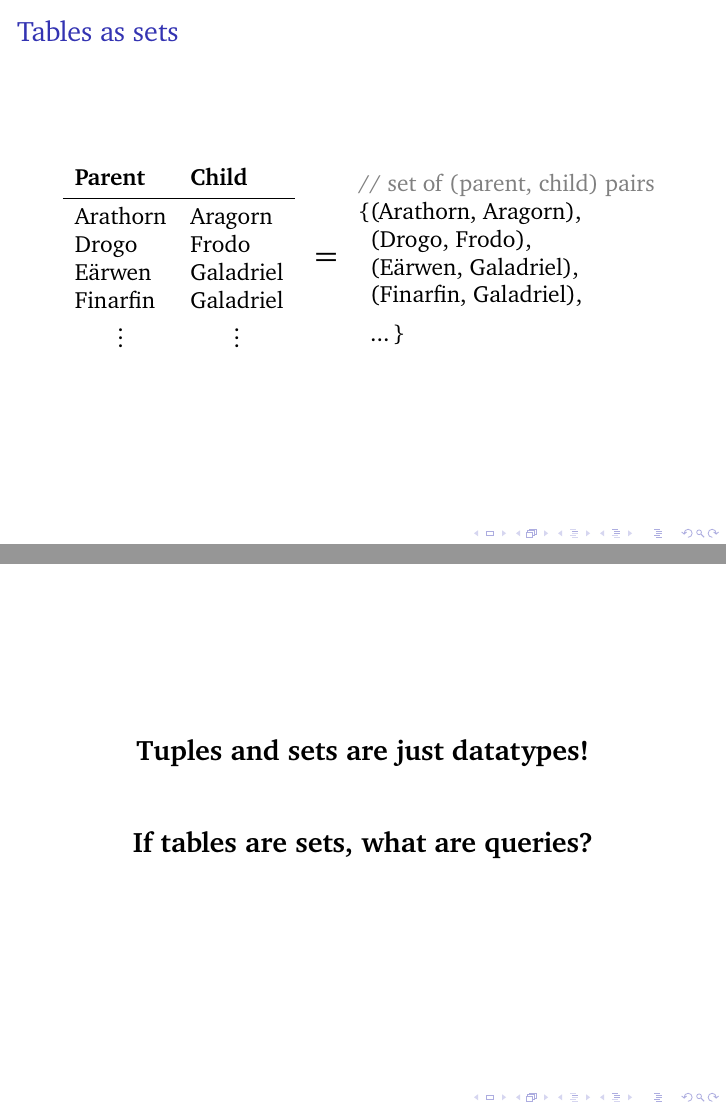
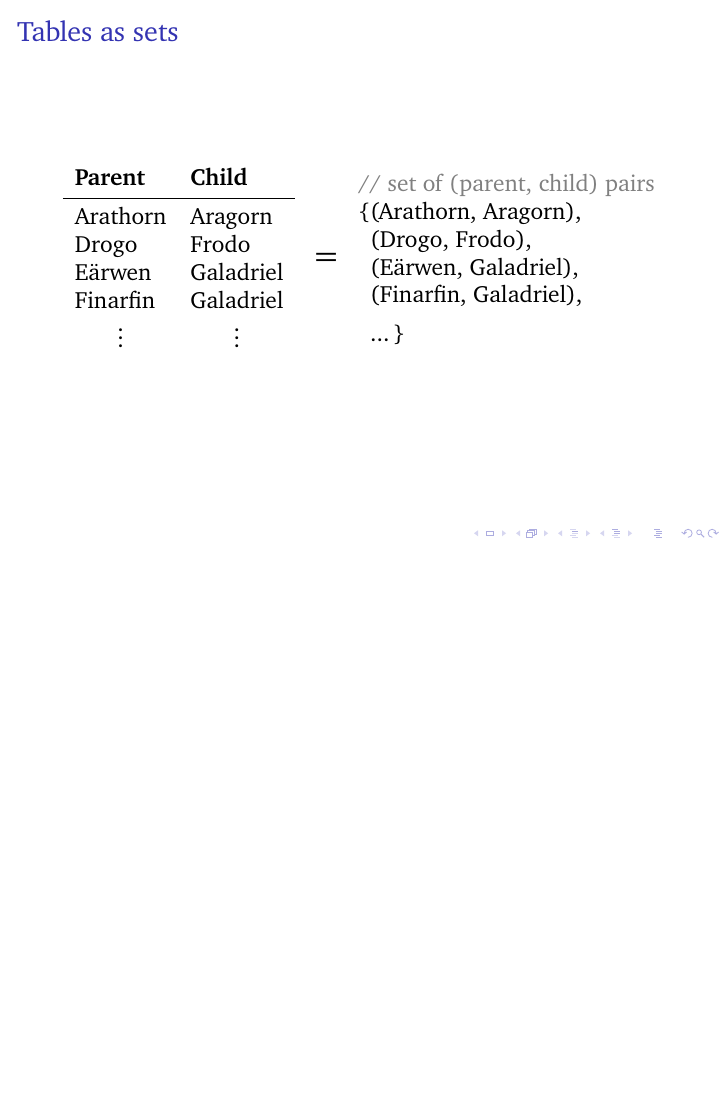
Before and after one commit to rntz/stl-datafun-talk, LaTeX slides (presentation.tex): pages 6 and 8 of 70 before the commit and page 6 of 68 after it, the two joined at a grey line, the shorter picture padded with empty space. Compiled offline with pdfLaTeX.

Commit message:
remove "sets are a datatype" slide

```diff
--- a/presentation.tex
+++ b/presentation.tex
@@ -140,13 +140,13 @@
 \end{frame}
 
 
-\begin{frame}\Large\centering
-  \bf Tuples and sets are just datatypes!
+%% \begin{frame}\Large\centering
+%%   \bf Tuples and sets are just datatypes!
 
-  \vspace{2em}\pause
+%%   \vspace{2em}\pause
 
-  If tables are sets, what are queries?
-\end{frame}
+%%   If tables are sets, what are queries?
+%% \end{frame}
 
 
 \begin{frame}{Queries as set comprehensions}\Large\centering
```
